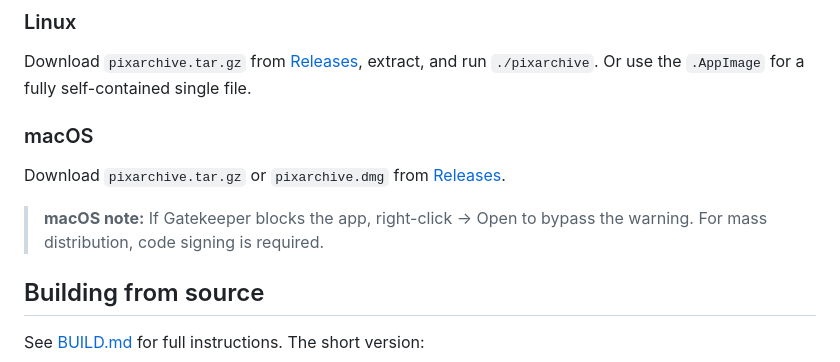
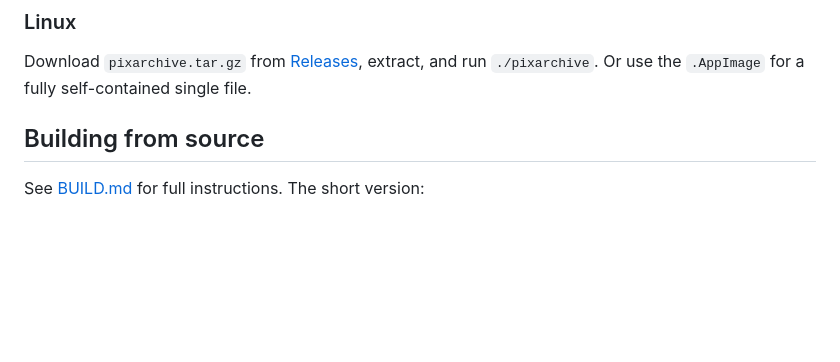
Before and after one commit to shubh-ssj/pixarchive, a Markdown page: README.md, the part around the change. GitHub-like rendering; blank space fills up the shorter version.

```diff
--- a/README.md
+++ b/README.md
@@ -91,12 +91,6 @@ Download `pixarchive-portable.zip`, extract anywhere, run `pixarchive.exe`. No i
 ### Linux
 
 Download `pixarchive.tar.gz` from [Releases](https://github.com/shubh-ssj/pixarchive/releases), extract, and run `./pixarchive`. Or use the `.AppImage` for a fully self-contained single file.
-
-### macOS
-
-Download `pixarchive.tar.gz` or `pixarchive.dmg` from [Releases](https://github.com/shubh-ssj/pixarchive/releases).
-
-> **macOS note:** If Gatekeeper blocks the app, right-click → Open to bypass the warning. For mass distribution, code signing is required.
 
 ## Building from source
 
```
